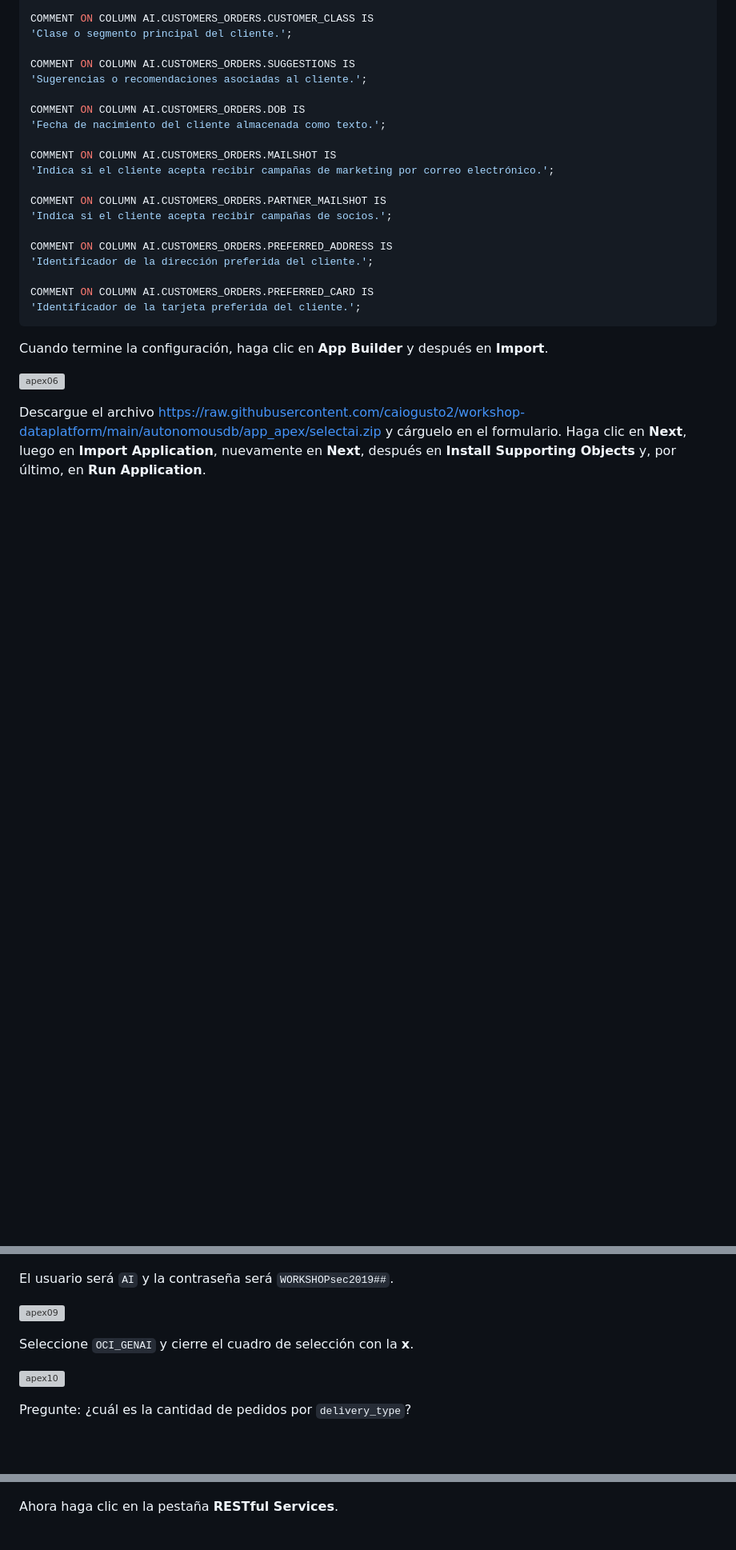
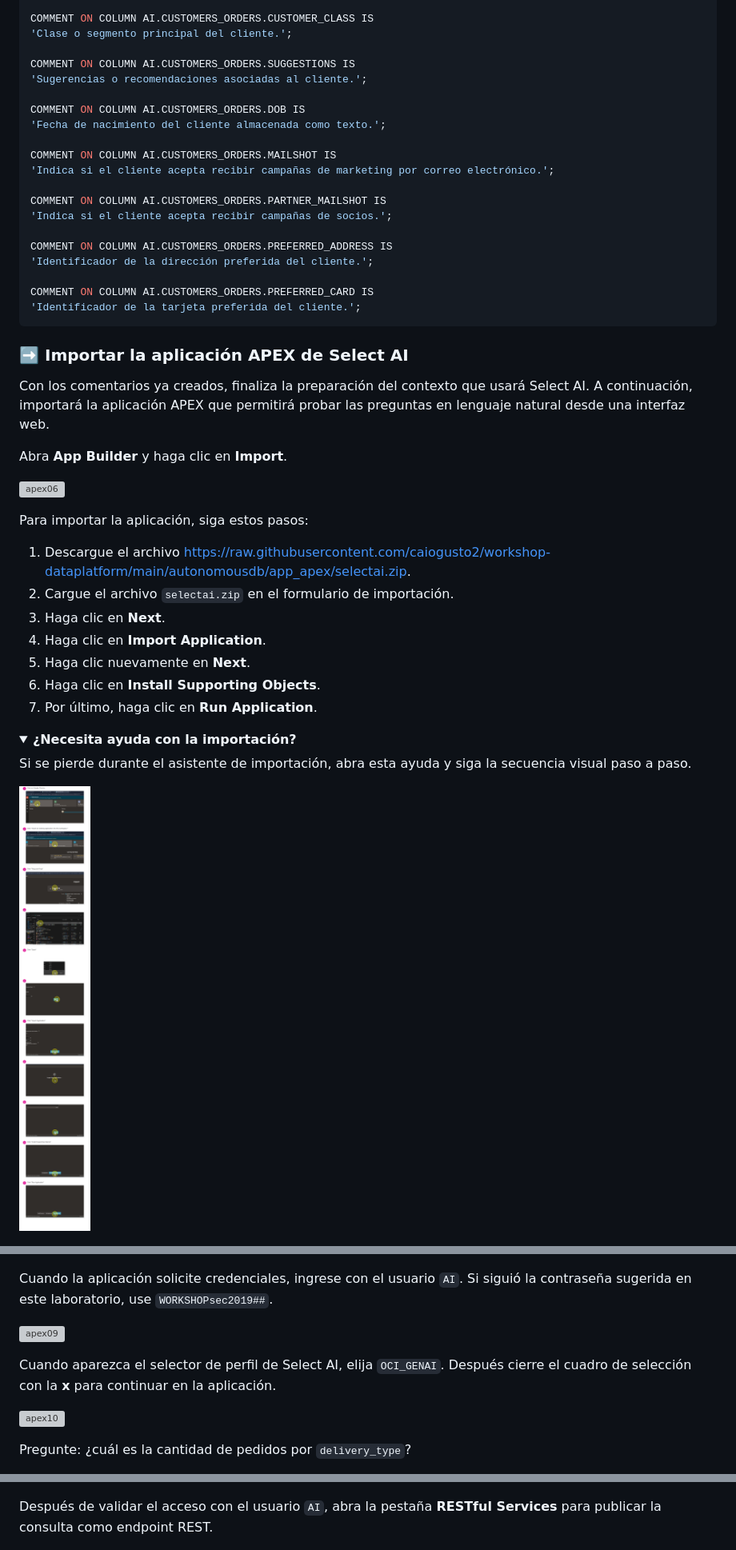
Before and after one commit to oracle-labs-ai/workshop-dataplatform-esp, a Markdown page: autonomousdb/autonomousdb.md, 3 parts joined by grey strips. Shown at 80% size. Drawn GitHub-style; pictures changed too: autonomousdb/images/image-importapp.png (added); folded sections open; blank space fills up the shorter version; grey boxes are pictures that could not be loaded.

````diff
--- a/autonomousdb/autonomousdb.md
+++ b/autonomousdb/autonomousdb.md
@@ -370,19 +389,38 @@ COMMENT ON COLUMN AI.CUSTOMERS_ORDERS.PREFERRED_CARD IS
 'Identificador de la tarjeta preferida del cliente.';
 ```
 
-Cuando termine la configuración, haga clic en **App Builder** y después en **Import**.
+### **➡️ Importar la aplicación APEX de Select AI**
+
+Con los comentarios ya creados, finaliza la preparación del contexto que usará Select AI. A continuación, importará la aplicación APEX que permitirá probar las preguntas en lenguaje natural desde una interfaz web.
+
+Abra **App Builder** y haga clic en **Import**.
 
 ![apex06](images/apex06.png)
 
-Descargue el archivo https://raw.githubusercontent.com/caiogusto2/workshop-dataplatform/main/autonomousdb/app_apex/selectai.zip y cárguelo en el formulario. Haga clic en **Next**, luego en **Import Application**, nuevamente en **Next**, después en **Install Supporting Objects** y, por último, en **Run Application**.
+Para importar la aplicación, siga estos pasos:
+
+1. Descargue el archivo https://raw.githubusercontent.com/caiogusto2/workshop-dataplatform/main/autonomousdb/app_apex/selectai.zip.
+2. Cargue el archivo `selectai.zip` en el formulario de importación.
+3. Haga clic en **Next**.
+4. Haga clic en **Import Application**.
+5. Haga clic nuevamente en **Next**.
+6. Haga clic en **Install Supporting Objects**.
+7. Por último, haga clic en **Run Application**.
+
+<details>
+  <summary><strong>¿Necesita ayuda con la importación?</strong></summary>
+
+  <p>Si se pierde durante el asistente de importación, abra esta ayuda y siga la secuencia visual paso a paso.</p>
+  <img src="images/image-importapp.png" alt="Paso a paso para importar la aplicación APEX de Select AI" />
+</details>
 
 ![apex08](images/apex08.png)
 
-El usuario será `AI` y la contraseña será `WORKSHOPsec2019##`.
+Cuando la aplicación solicite credenciales, ingrese con el usuario `AI`. Si siguió la contraseña sugerida en este laboratorio, use `WORKSHOPsec2019##`.
 
 ![apex09](images/apex09.png)
 
-Seleccione `OCI_GENAI` y cierre el cuadro de selección con la **x**.
+Cuando aparezca el selector de perfil de Select AI, elija `OCI_GENAI`. Después cierre el cuadro de selección con la **x** para continuar en la aplicación.
 
 ![apex10](images/apex10.png)
 
@@ -425,7 +463,7 @@ select cust_first_name, cust_last_name, cust_email from customers_orders;
 
 ![apex13](images/apex13.png)
 
-Ahora haga clic en la pestaña **RESTful Services**.
+Después de validar el acceso con el usuario `AI`, abra la pestaña **RESTful Services** para publicar la consulta como endpoint REST.
 
 ![apex14](images/apex14.png)
 
````
Also changed, not shown: other parts of autonomousdb/autonomousdb.md (+54 -34 lines), autonomousdb/images/ejemplo-key.png (added), 2 other files.
